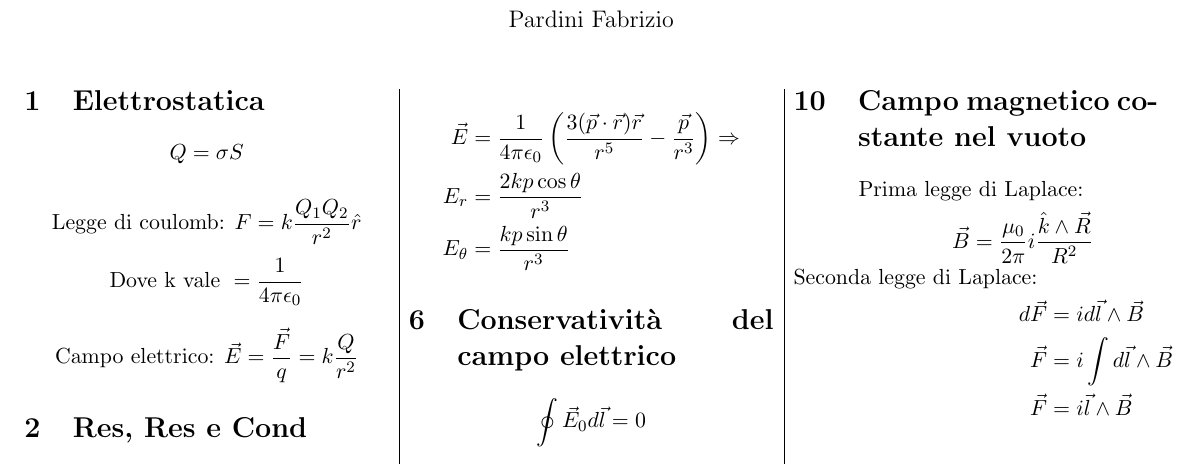
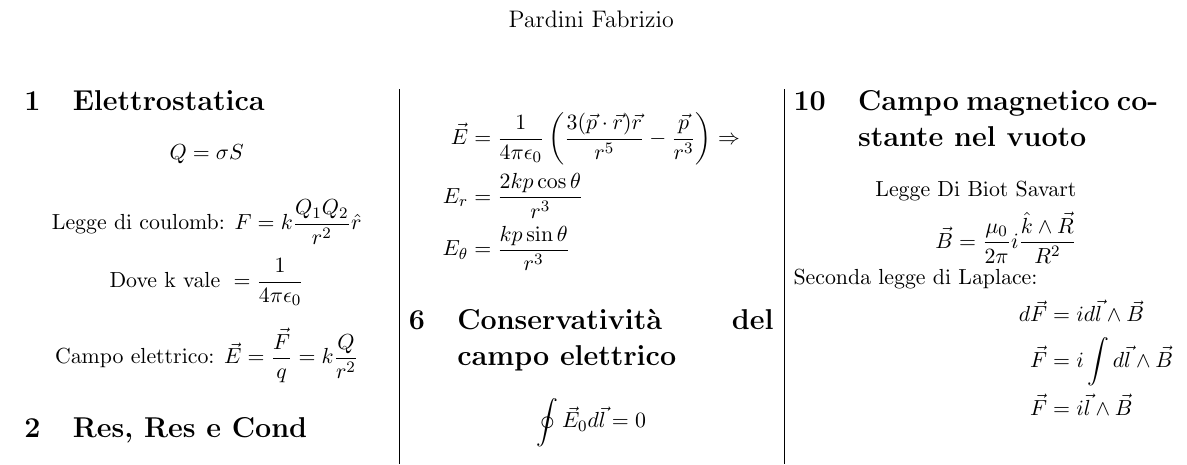
Before and after one commit to ironlanderl/FormularioFisica2, a LaTeX document (Fisica2.tex): part of page 1 of 2, cut so that both start at the same text. Compiled offline with pdfLaTeX.

Commit message:
txs auto checkin

```diff
--- a/Fisica2.tex
+++ b/Fisica2.tex
@@ -171,7 +171,7 @@
 
 		\section{Campo magnetico costante nel vuoto}
 		\begin{align*}
-			\text{Prima legge } \text{di Laplace: } \\
+			\text{Legge Di Biot Savart} \\
 			\vec{B} = \frac{\mu_0}{2\pi} i \frac{\hat{k} \land \vec{R}}{R^2}
 		\end{align*}
 		\begin{align*}
```
